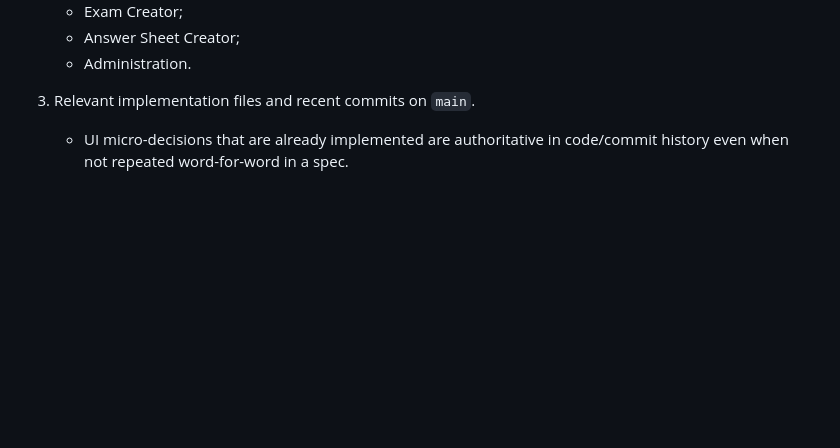
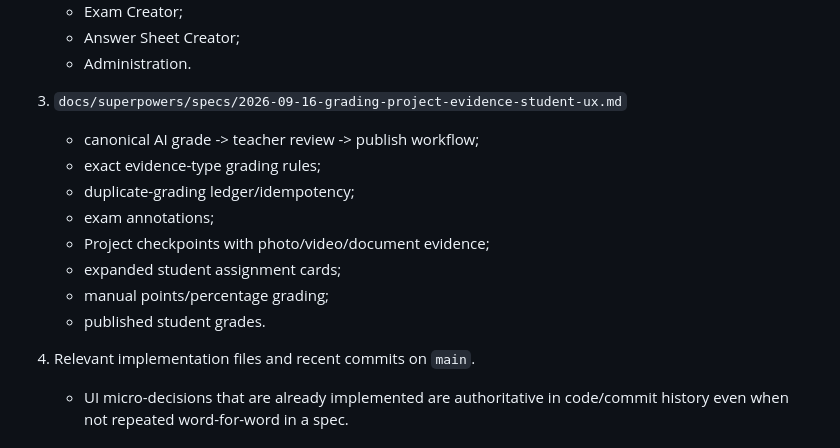
Before and after one commit to Youteach-org/YouTeach, a Markdown page: docs/superpowers/README.md, the part around the change. GitHub-like rendering; blank space fills up the shorter version.

Commit message:
Add grading and project evidence spec to continuity index

```diff
--- a/docs/superpowers/README.md
+++ b/docs/superpowers/README.md
@@ -30,7 +30,17 @@ GitHub is the source of truth. Chat memory is secondary.
    - Answer Sheet Creator;
    - Administration.
 
-3. Relevant implementation files and recent commits on `main`.
+3. `docs/superpowers/specs/2026-09-16-grading-project-evidence-student-ux.md`
+   - canonical AI grade -> teacher review -> publish workflow;
+   - exact evidence-type grading rules;
+   - duplicate-grading ledger/idempotency;
+   - exam annotations;
+   - Project checkpoints with photo/video/document evidence;
+   - expanded student assignment cards;
+   - manual points/percentage grading;
+   - published student grades.
+
+4. Relevant implementation files and recent commits on `main`.
    - UI micro-decisions that are already implemented are authoritative in code/commit history even when not repeated word-for-word in a spec.
 
 ## Continuity rules
```
